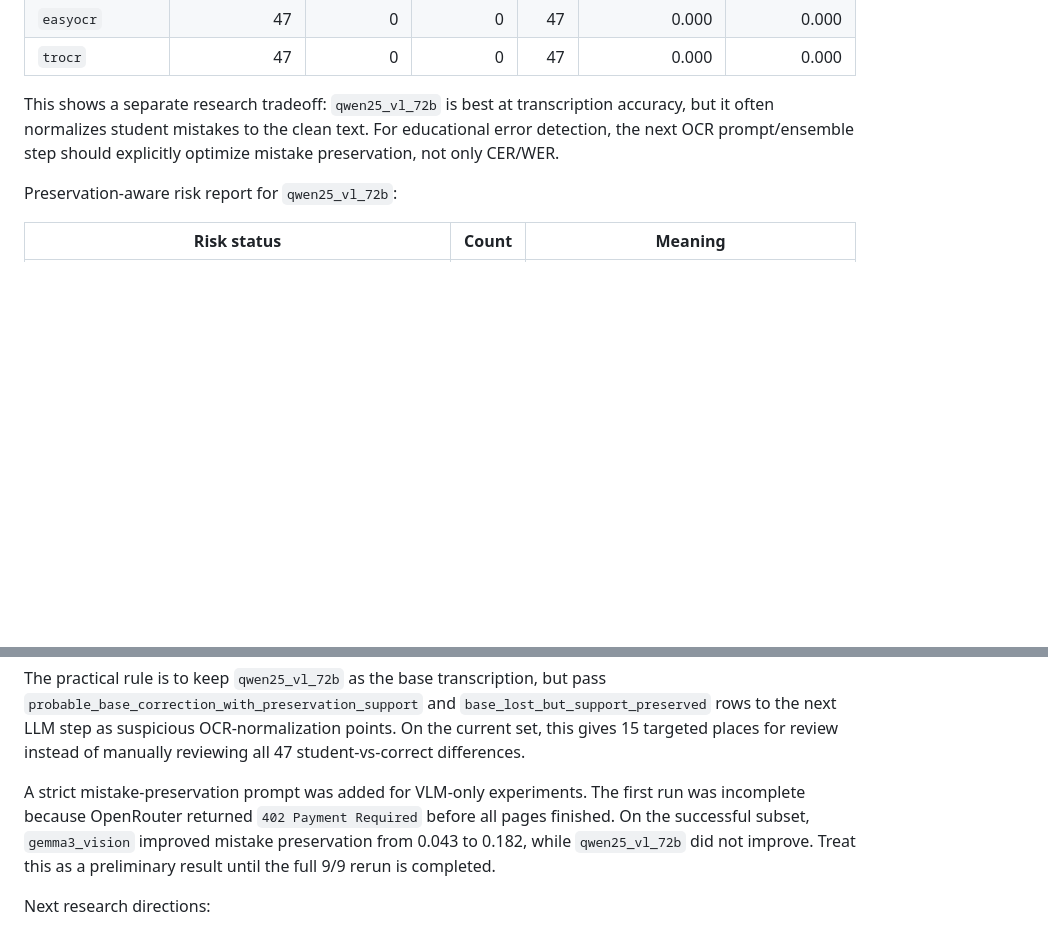
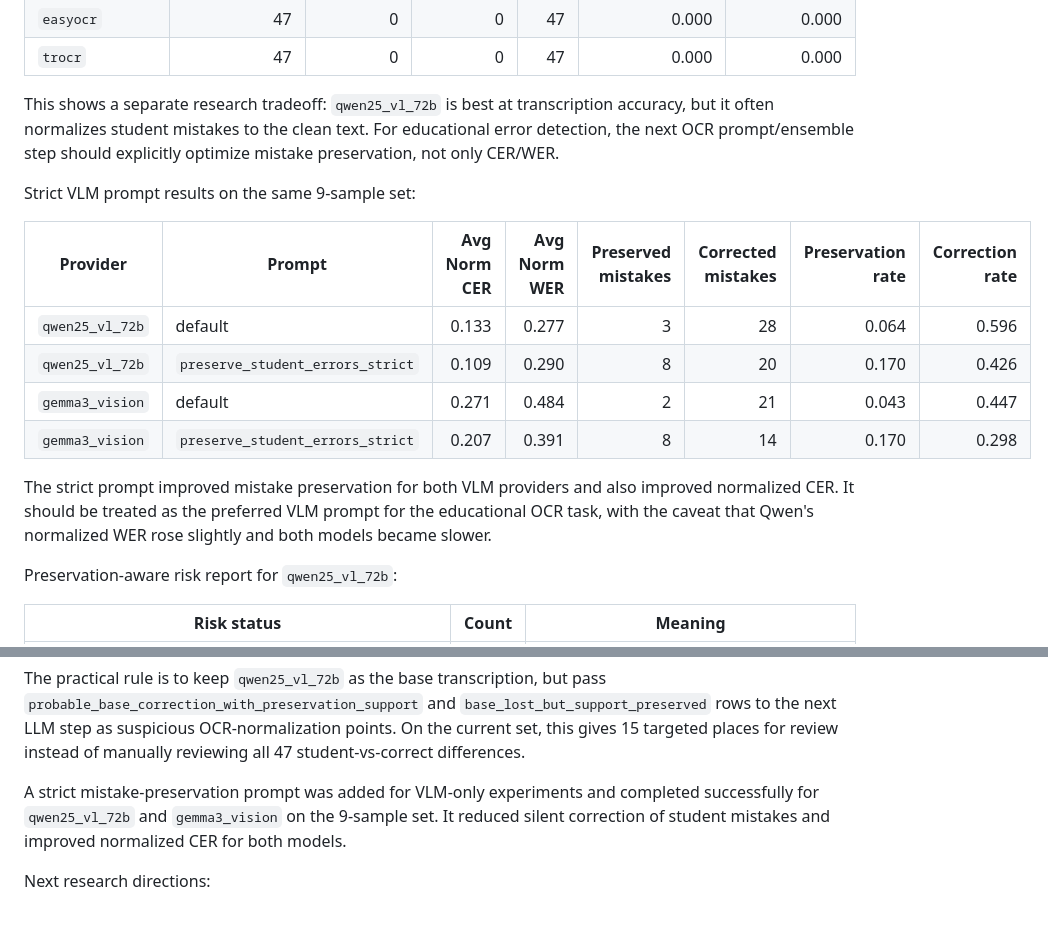
Before and after one commit to Agata3tiakova/litera, a Markdown page: README.md, 2 parts joined by grey strips. Rendered like a GitHub page; blank space fills up the shorter version.

Commit message:
Record full strict VLM prompt results

```diff
--- a/README.md
+++ b/README.md
@@ -284,6 +284,17 @@ Student mistake preservation on the current 9-sample set:
 
 This shows a separate research tradeoff: `qwen25_vl_72b` is best at transcription accuracy, but it often normalizes student mistakes to the clean text. For educational error detection, the next OCR prompt/ensemble step should explicitly optimize mistake preservation, not only CER/WER.
 
+Strict VLM prompt results on the same 9-sample set:
+
+| Provider | Prompt | Avg Norm CER | Avg Norm WER | Preserved mistakes | Corrected mistakes | Preservation rate | Correction rate |
+| --- | --- | ---: | ---: | ---: | ---: | ---: | ---: |
+| `qwen25_vl_72b` | default | 0.133 | 0.277 | 3 | 28 | 0.064 | 0.596 |
+| `qwen25_vl_72b` | `preserve_student_errors_strict` | 0.109 | 0.290 | 8 | 20 | 0.170 | 0.426 |
+| `gemma3_vision` | default | 0.271 | 0.484 | 2 | 21 | 0.043 | 0.447 |
+| `gemma3_vision` | `preserve_student_errors_strict` | 0.207 | 0.391 | 8 | 14 | 0.170 | 0.298 |
+
+The strict prompt improved mistake preservation for both VLM providers and also improved normalized CER. It should be treated as the preferred VLM prompt for the educational OCR task, with the caveat that Qwen's normalized WER rose slightly and both models became slower.
+
 Preservation-aware risk report for `qwen25_vl_72b`:
 
 | Risk status | Count | Meaning |
@@ -297,7 +308,7 @@ Preservation-aware risk report for `qwen25_vl_72b`:
 
 The practical rule is to keep `qwen25_vl_72b` as the base transcription, but pass `probable_base_correction_with_preservation_support` and `base_lost_but_support_preserved` rows to the next LLM step as suspicious OCR-normalization points. On the current set, this gives 15 targeted places for review instead of manually reviewing all 47 student-vs-correct differences.
 
-A strict mistake-preservation prompt was added for VLM-only experiments. The first run was incomplete because OpenRouter returned `402 Payment Required` before all pages finished. On the successful subset, `gemma3_vision` improved mistake preservation from 0.043 to 0.182, while `qwen25_vl_72b` did not improve. Treat this as a preliminary result until the full 9/9 rerun is completed.
+A strict mistake-preservation prompt was added for VLM-only experiments and completed successfully for `qwen25_vl_72b` and `gemma3_vision` on the 9-sample set. It reduced silent correction of student mistakes and improved normalized CER for both models.
 
 Next research directions:
 
```
